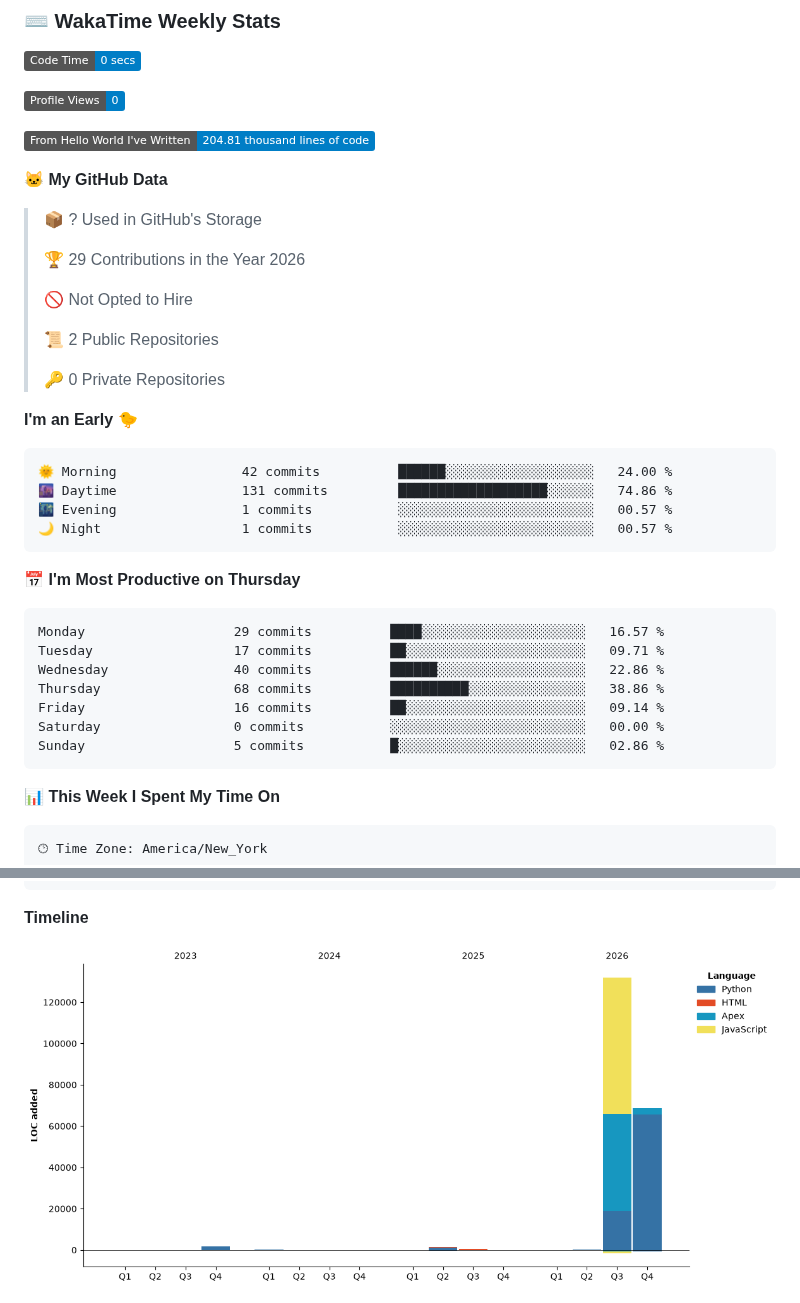
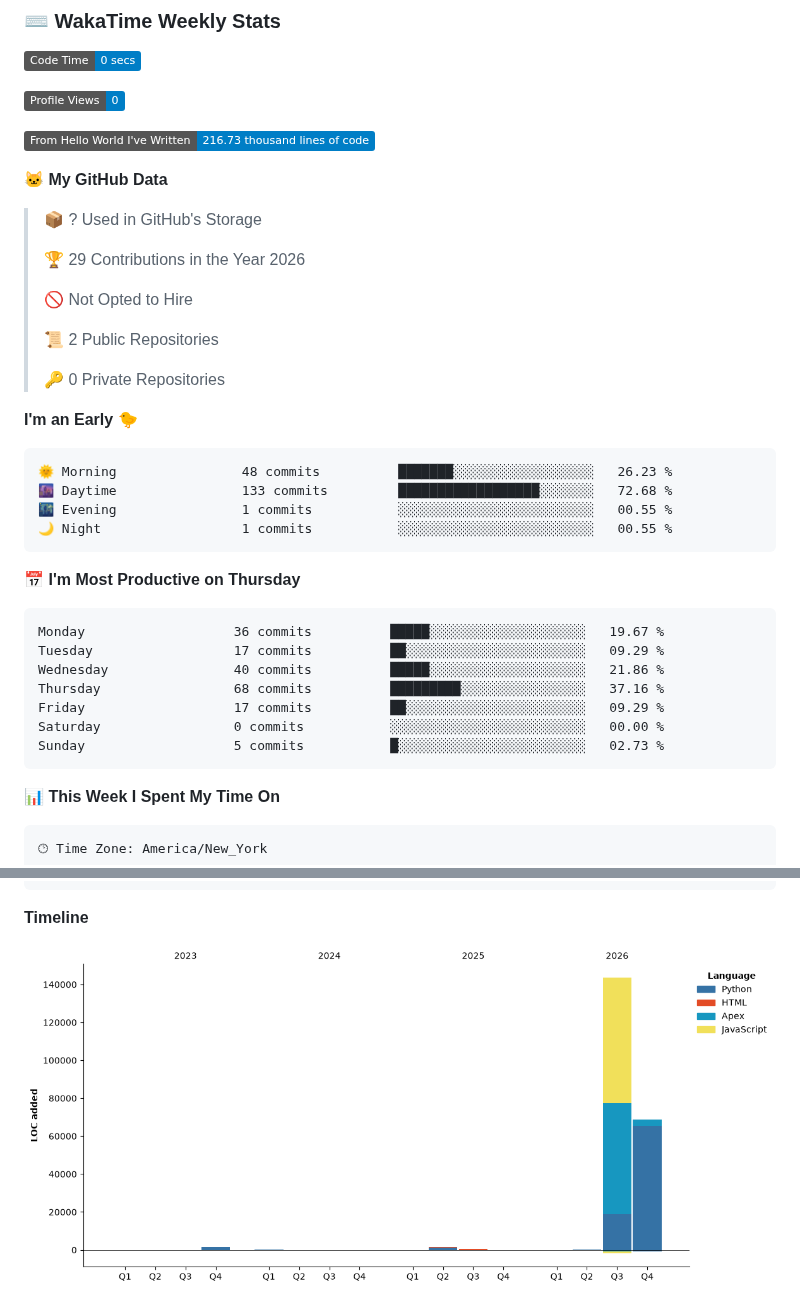
Before and after one commit to ishitaramola/ishitaramola, a Markdown page: README.md, 2 parts joined by grey strips. Drawn GitHub-style; pictures changed too: assets/bar_graph.png; badges without logos.

Commit message:
Updated with Dev Metrics

````diff
--- a/README.md
+++ b/README.md
@@ -67,7 +67,7 @@ Secure full-stack web application enabling Maryland Home Improvement Contractor
 
 ![Profile Views](http://img.shields.io/badge/Profile%20Views-0-blue?style=flat)
 
-![Lines of code](https://img.shields.io/badge/From%20Hello%20World%20I%27ve%20Written-204.81%20thousand%20lines%20of%20code-blue?style=flat)
+![Lines of code](https://img.shields.io/badge/From%20Hello%20World%20I%27ve%20Written-216.73%20thousand%20lines%20of%20code-blue?style=flat)
 
 **🐱 My GitHub Data**
 
@@ -84,21 +84,21 @@ Secure full-stack web application enabling Maryland Home Improvement Contractor
 **I'm an Early 🐤**
 
 ```text
-🌞 Morning                42 commits          ██████░░░░░░░░░░░░░░░░░░░   24.00 %
-🌆 Daytime                131 commits         ███████████████████░░░░░░   74.86 %
-🌃 Evening                1 commits           ░░░░░░░░░░░░░░░░░░░░░░░░░   00.57 %
-🌙 Night                  1 commits           ░░░░░░░░░░░░░░░░░░░░░░░░░   00.57 %
+🌞 Morning                48 commits          ███████░░░░░░░░░░░░░░░░░░   26.23 %
+🌆 Daytime                133 commits         ██████████████████░░░░░░░   72.68 %
+🌃 Evening                1 commits           ░░░░░░░░░░░░░░░░░░░░░░░░░   00.55 %
+🌙 Night                  1 commits           ░░░░░░░░░░░░░░░░░░░░░░░░░   00.55 %
 ```
 📅 **I'm Most Productive on Thursday**
 
 ```text
-Monday                   29 commits          ████░░░░░░░░░░░░░░░░░░░░░   16.57 %
-Tuesday                  17 commits          ██░░░░░░░░░░░░░░░░░░░░░░░   09.71 %
-Wednesday                40 commits          ██████░░░░░░░░░░░░░░░░░░░   22.86 %
-Thursday                 68 commits          ██████████░░░░░░░░░░░░░░░   38.86 %
-Friday                   16 commits          ██░░░░░░░░░░░░░░░░░░░░░░░   09.14 %
+Monday                   36 commits          █████░░░░░░░░░░░░░░░░░░░░   19.67 %
+Tuesday                  17 commits          ██░░░░░░░░░░░░░░░░░░░░░░░   09.29 %
+Wednesday                40 commits          █████░░░░░░░░░░░░░░░░░░░░   21.86 %
+Thursday                 68 commits          █████████░░░░░░░░░░░░░░░░   37.16 %
+Friday                   17 commits          ██░░░░░░░░░░░░░░░░░░░░░░░   09.29 %
 Saturday                 0 commits           ░░░░░░░░░░░░░░░░░░░░░░░░░   00.00 %
-Sunday                   5 commits           █░░░░░░░░░░░░░░░░░░░░░░░░   02.86 %
+Sunday                   5 commits           █░░░░░░░░░░░░░░░░░░░░░░░░   02.73 %
 ```
 
 
````
Also changed, not shown: other parts of README.md (+1 -1 lines).
